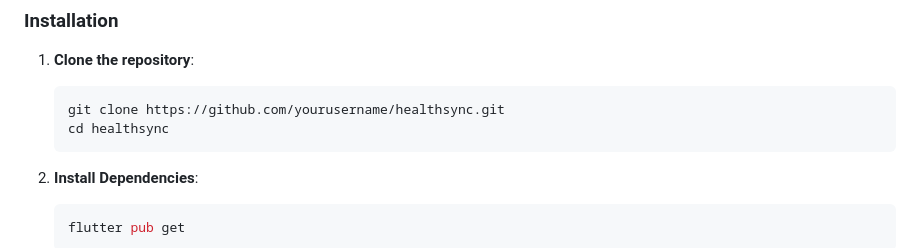
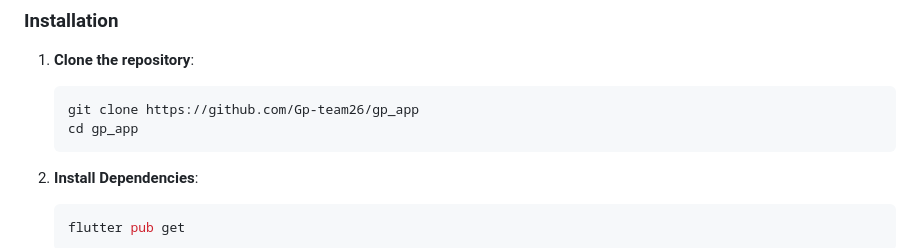
Before and after one commit to Nabda-Project/gp_app, a Markdown page: README.md, the part around the change. Rendered like a GitHub page.

````diff
--- a/README.md
+++ b/README.md
@@ -43,8 +43,8 @@
 
 1.  **Clone the repository**:
     ```bash
-    git clone https://github.com/yourusername/healthsync.git
-    cd healthsync
+    git clone https://github.com/Gp-team26/gp_app
+    cd gp_app
     ```
 
 2.  **Install Dependencies**:
````
